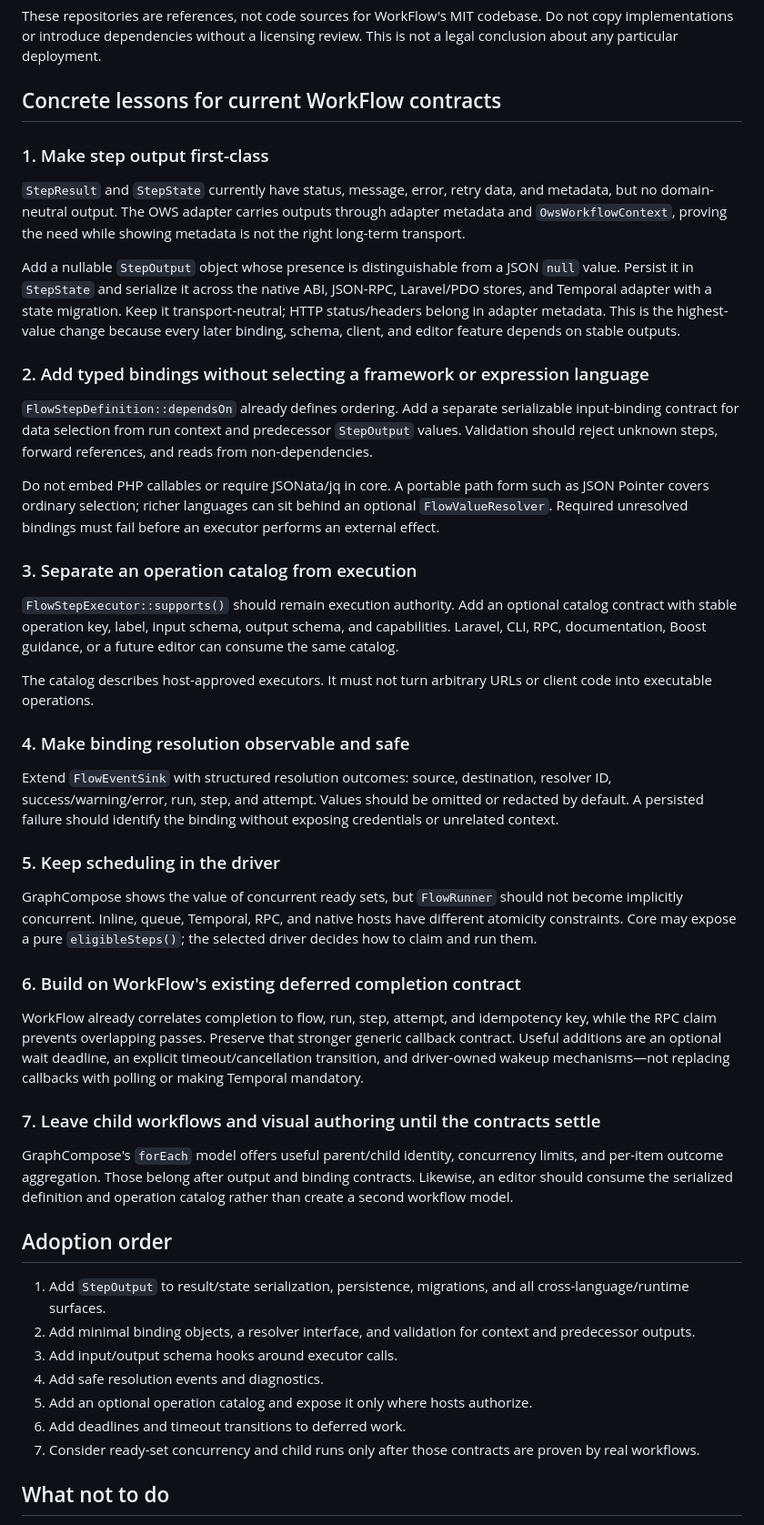
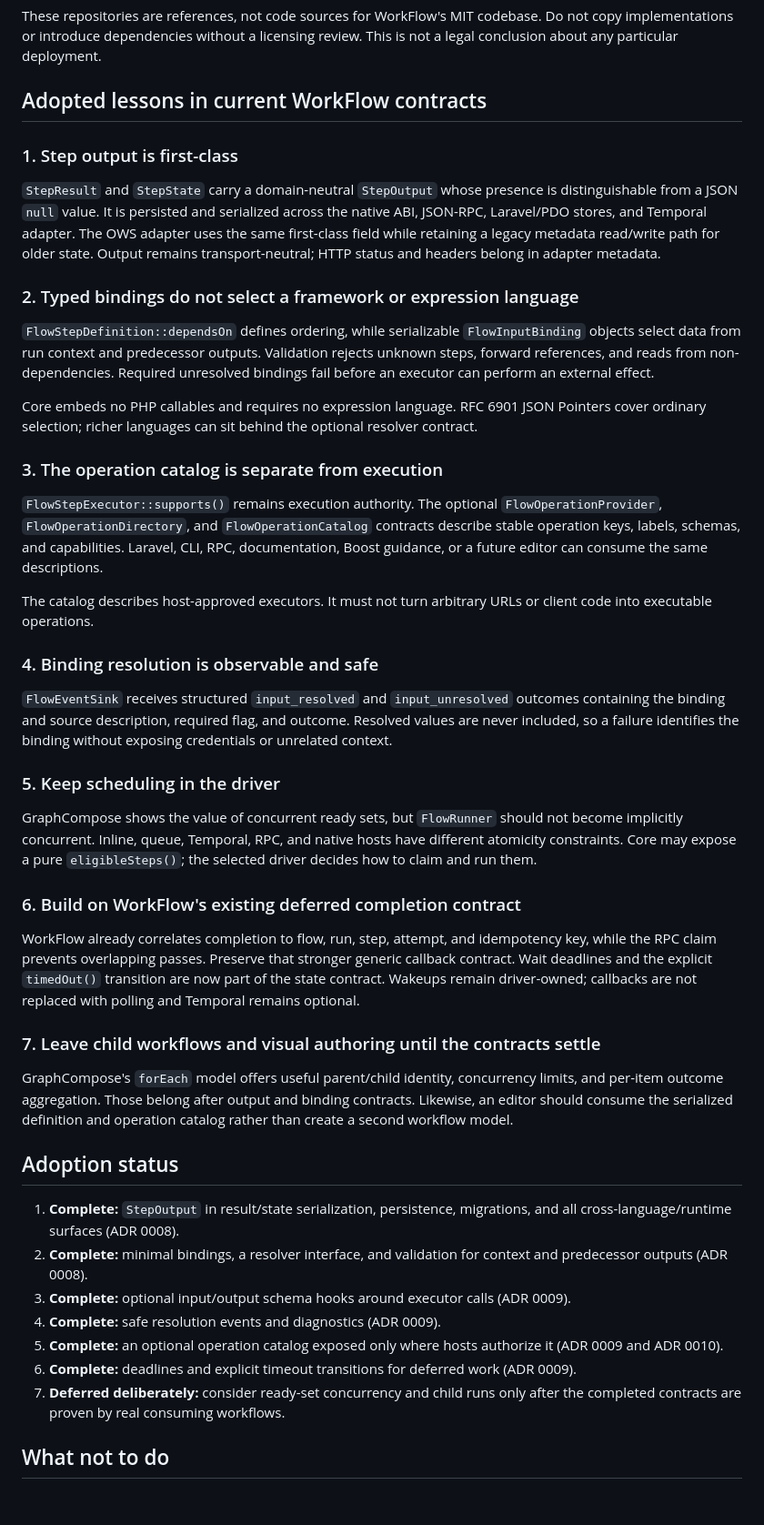
Before and after one commit to webong/workflow, a Markdown page: docs/graphcompose.md, the part around the change. Shown at 91% size. GitHub-like rendering; blank space fills up the shorter version.

Commit message:
docs: prepare v0.1.0 release candidate

```diff
--- a/docs/graphcompose.md
+++ b/docs/graphcompose.md
@@ -214,50 +214,46 @@ These repositories are references, not code sources for WorkFlow's MIT codebase.
 Do not copy implementations or introduce dependencies without a licensing
 review. This is not a legal conclusion about any particular deployment.
 
-## Concrete lessons for current WorkFlow contracts
+## Adopted lessons in current WorkFlow contracts
 
-### 1. Make step output first-class
+### 1. Step output is first-class
 
-`StepResult` and `StepState` currently have status, message, error, retry
-data, and metadata, but no domain-neutral output. The OWS adapter carries
-outputs through adapter metadata and `OwsWorkflowContext`, proving the need
-while showing metadata is not the right long-term transport.
+`StepResult` and `StepState` carry a domain-neutral `StepOutput` whose
+presence is distinguishable from a JSON `null` value. It is persisted and
+serialized across the native ABI, JSON-RPC, Laravel/PDO stores, and Temporal
+adapter. The OWS adapter uses the same first-class field while retaining a
+legacy metadata read/write path for older state. Output remains
+transport-neutral; HTTP status and headers belong in adapter metadata.
 
-Add a nullable `StepOutput` object whose presence is distinguishable from a
-JSON `null` value. Persist it in `StepState` and serialize it across the
-native ABI, JSON-RPC, Laravel/PDO stores, and Temporal adapter with a state
-migration. Keep it transport-neutral; HTTP status/headers belong in adapter
-metadata. This is the highest-value change because every later binding, schema,
-client, and editor feature depends on stable outputs.
+### 2. Typed bindings do not select a framework or expression language
 
-### 2. Add typed bindings without selecting a framework or expression language
+`FlowStepDefinition::dependsOn` defines ordering, while serializable
+`FlowInputBinding` objects select data from run context and predecessor
+outputs. Validation rejects unknown steps, forward references, and reads from
+non-dependencies. Required unresolved bindings fail before an executor can
+perform an external effect.
 
-`FlowStepDefinition::dependsOn` already defines ordering. Add a separate
-serializable input-binding contract for data selection from run context and
-predecessor `StepOutput` values. Validation should reject unknown steps,
-forward references, and reads from non-dependencies.
+Core embeds no PHP callables and requires no expression language. RFC 6901
+JSON Pointers cover ordinary selection; richer languages can sit behind the
+optional resolver contract.
 
-Do not embed PHP callables or require JSONata/jq in core. A portable path form
-such as JSON Pointer covers ordinary selection; richer languages can sit behind
-an optional `FlowValueResolver`. Required unresolved bindings must fail before
-an executor performs an external effect.
+### 3. The operation catalog is separate from execution
 
-### 3. Separate an operation catalog from execution
-
-`FlowStepExecutor::supports()` should remain execution authority. Add an
-optional catalog contract with stable operation key, label, input schema,
-output schema, and capabilities. Laravel, CLI, RPC, documentation, Boost
-guidance, or a future editor can consume the same catalog.
+`FlowStepExecutor::supports()` remains execution authority. The optional
+`FlowOperationProvider`, `FlowOperationDirectory`, and
+`FlowOperationCatalog` contracts describe stable operation keys, labels,
+schemas, and capabilities. Laravel, CLI, RPC, documentation, Boost guidance,
+or a future editor can consume the same descriptions.
 
 The catalog describes host-approved executors. It must not turn arbitrary URLs
 or client code into executable operations.
 
-### 4. Make binding resolution observable and safe
+### 4. Binding resolution is observable and safe
 
-Extend `FlowEventSink` with structured resolution outcomes: source,
-destination, resolver ID, success/warning/error, run, step, and attempt. Values
-should be omitted or redacted by default. A persisted failure should identify
-the binding without exposing credentials or unrelated context.
+`FlowEventSink` receives structured `input_resolved` and `input_unresolved`
+outcomes containing the binding and source description, required flag, and
+outcome. Resolved values are never included, so a failure identifies the
+binding without exposing credentials or unrelated context.
 
 ### 5. Keep scheduling in the driver
 
@@ -270,9 +266,10 @@ native hosts have different atomicity constraints. Core may expose a pure
 
 WorkFlow already correlates completion to flow, run, step, attempt, and
 idempotency key, while the RPC claim prevents overlapping passes. Preserve
-that stronger generic callback contract. Useful additions are an optional wait
-deadline, an explicit timeout/cancellation transition, and driver-owned wakeup
-mechanisms—not replacing callbacks with polling or making Temporal mandatory.
+that stronger generic callback contract. Wait deadlines and the explicit
+`timedOut()` transition are now part of the state contract. Wakeups remain
+driver-owned; callbacks are not replaced with polling and Temporal remains
+optional.
 
 ### 7. Leave child workflows and visual authoring until the contracts settle
 
@@ -281,18 +278,21 @@ concurrency limits, and per-item outcome aggregation. Those belong after output
 and binding contracts. Likewise, an editor should consume the serialized
 definition and operation catalog rather than create a second workflow model.
 
-## Adoption order
+## Adoption status
 
-1. Add `StepOutput` to result/state serialization, persistence, migrations,
-   and all cross-language/runtime surfaces.
-2. Add minimal binding objects, a resolver interface, and validation for
-   context and predecessor outputs.
-3. Add input/output schema hooks around executor calls.
-4. Add safe resolution events and diagnostics.
-5. Add an optional operation catalog and expose it only where hosts authorize.
-6. Add deadlines and timeout transitions to deferred work.
-7. Consider ready-set concurrency and child runs only after those contracts are
-   proven by real workflows.
+1. **Complete:** `StepOutput` in result/state serialization, persistence,
+   migrations, and all cross-language/runtime surfaces (ADR 0008).
+2. **Complete:** minimal bindings, a resolver interface, and validation for
+   context and predecessor outputs (ADR 0008).
+3. **Complete:** optional input/output schema hooks around executor calls
+   (ADR 0009).
+4. **Complete:** safe resolution events and diagnostics (ADR 0009).
+5. **Complete:** an optional operation catalog exposed only where hosts
+   authorize it (ADR 0009 and ADR 0010).
+6. **Complete:** deadlines and explicit timeout transitions for deferred work
+   (ADR 0009).
+7. **Deferred deliberately:** consider ready-set concurrency and child runs
+   only after the completed contracts are proven by real consuming workflows.
 
 ## What not to do
 
```
Also changed, not shown: CHANGELOG.md (+2 -0 lines), docs/releases.md (+2 -2 lines).
